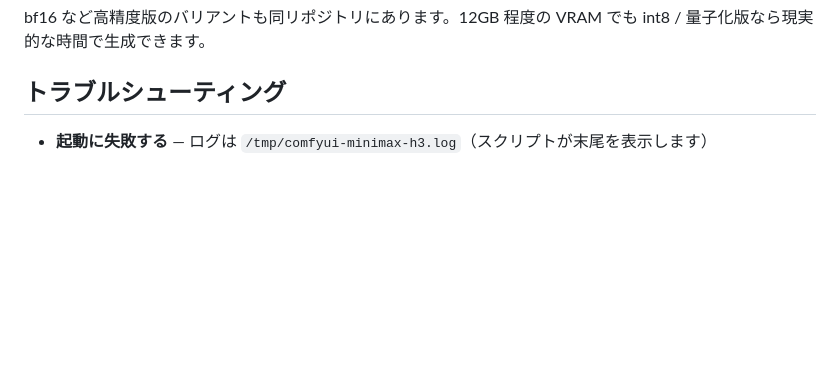
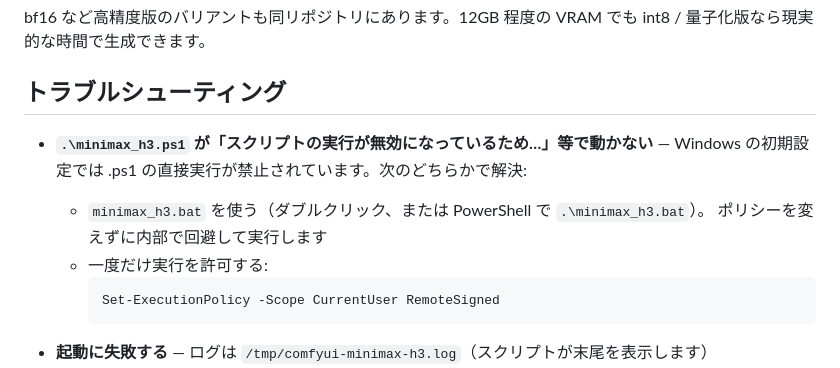
Before and after one commit to casa2024takayama/strava-report, a Markdown page: docs/minimax-h3.md, the part around the change. Drawn GitHub-style; blank space fills up the shorter version.

Commit message:
Document PowerShell execution-policy workaround for minimax_h3.ps1
Co-Authored-By: Claude Fable 5 <noreply@anthropic.com>
Claude-Session: https://claude.ai/code/session_01AzDRGMdM1VPqKsDLKrmP5p

````diff
--- a/docs/minimax-h3.md
+++ b/docs/minimax-h3.md
@@ -102,6 +102,15 @@ int8 / 量子化版なら現実的な時間で生成できます。
 
 ## トラブルシューティング
 
+- **`.\minimax_h3.ps1` が「スクリプトの実行が無効になっているため…」等で動かない** —
+  Windows の初期設定では .ps1 の直接実行が禁止されています。次のどちらかで解決:
+  - `minimax_h3.bat` を使う（ダブルクリック、または PowerShell で `.\minimax_h3.bat`）。
+    ポリシーを変えずに内部で回避して実行します
+  - 一度だけ実行を許可する:
+    ```powershell
+    Set-ExecutionPolicy -Scope CurrentUser RemoteSigned
+    ```
+
 - **起動に失敗する** — ログは `/tmp/comfyui-minimax-h3.log`（スクリプトが末尾を表示します）
 - **テンプレートに MiniMax H3 が出ない** — ComfyUI が古い可能性。`bash minimax_h3.sh --update`
 - **ポート競合** — `COMFYUI_PORT=8189 bash minimax_h3.sh`
````
